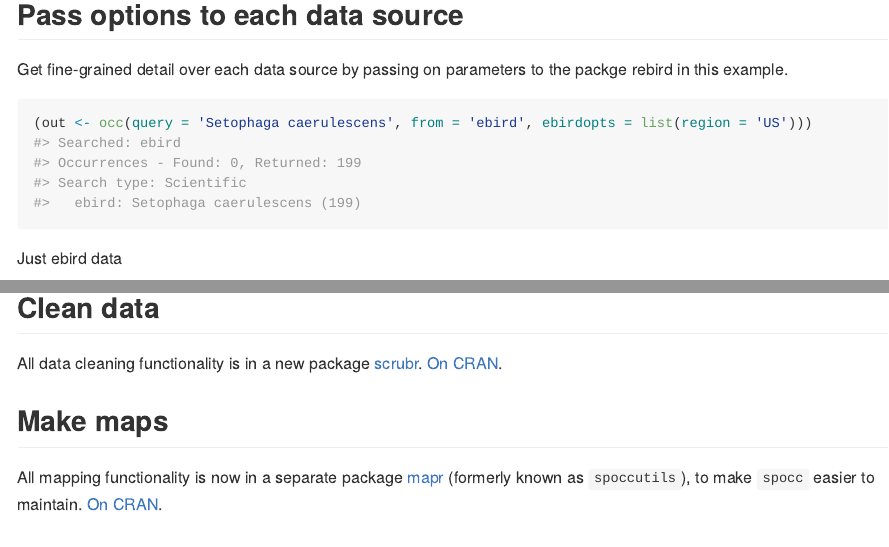
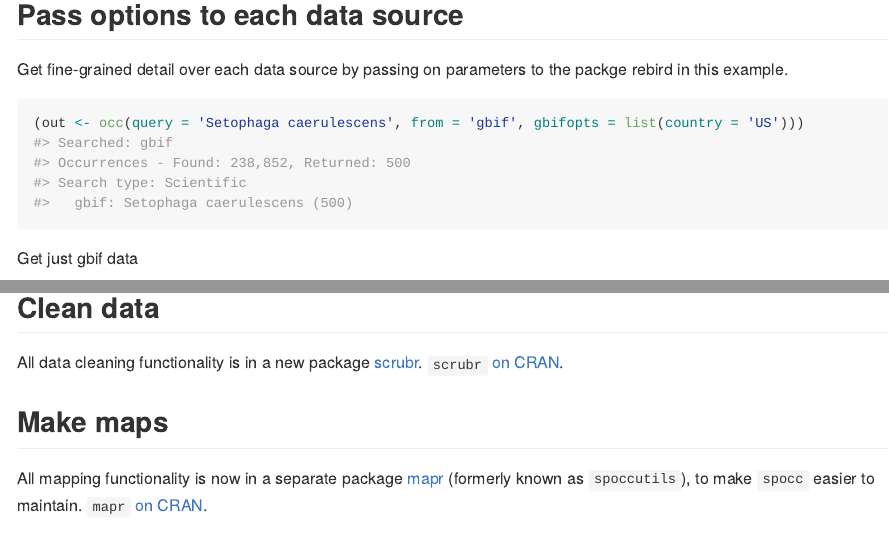
Before and after one commit to ropensci/spocc, an R Markdown document (README.Rmd): the page in a window 1100 px wide, from 2450 px down, and a second part further down, joined at a grey line. The pictures show the output file README.md that the author committed with the source, drawn offline in the style of GitHub; long lines of code are wrapped; badge pictures from the web are left out.

Commit message:
fix readme examples, update docs pages

````diff
--- a/README.Rmd
+++ b/README.Rmd
@@ -125,8 +125,8 @@ out$gbif
 Get fine-grained detail over each data source by passing on parameters to the packge rebird in this example.
 
 ```{r}
-(out <- occ(query = 'Setophaga caerulescens', from = 'ebird', ebirdopts = list(region = 'US')))
+(out <- occ(query = 'Setophaga caerulescens', from = 'gbif', gbifopts = list(country = 'US')))
 ```
 
-Just ebird data
+Get just gbif data
 
@@ -147,11 +147,11 @@ head(dat); tail(dat)
 
 ## Clean data
 
-All data cleaning functionality is in a new package [scrubr](https://github.com/ropenscilabs/scrubr). [On CRAN](https://cran.r-project.org/package=scrubr).
+All data cleaning functionality is in a new package [scrubr](https://github.com/ropenscilabs/scrubr). `scrubr` [on CRAN](https://cran.r-project.org/package=scrubr).
 
 ## Make maps
 
-All mapping functionality is now in a separate package [mapr](https://github.com/ropensci/mapr) (formerly known as `spoccutils`), to make `spocc` easier to maintain. [On CRAN](https://cran.r-project.org/package=mapr).
+All mapping functionality is now in a separate package [mapr](https://github.com/ropensci/mapr) (formerly known as `spoccutils`), to make `spocc` easier to maintain. `mapr` [on CRAN](https://cran.r-project.org/package=mapr).
 
 ## Meta
 
````
Also changed, not shown: README.md, docs/pkgdown.yml, README.Rmd (4 more changed lines), 36 other files.
